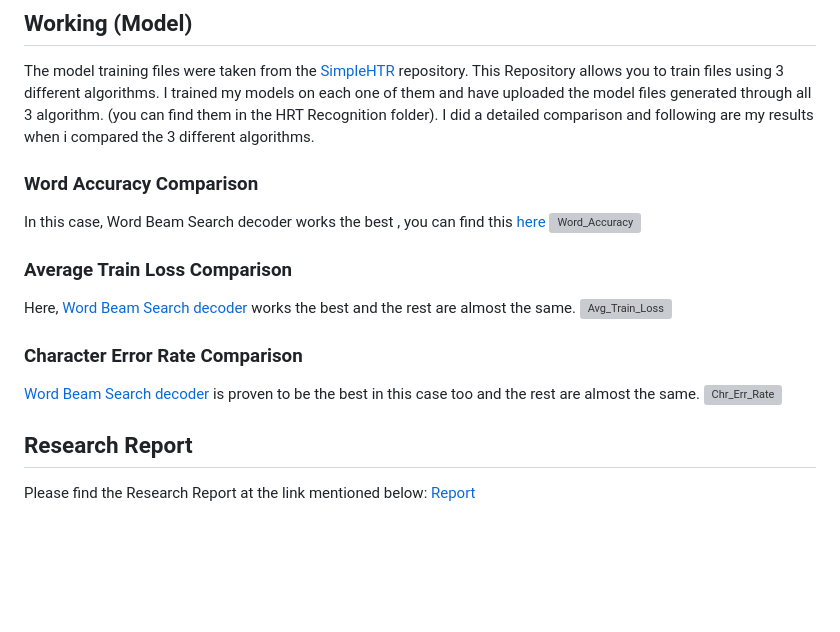
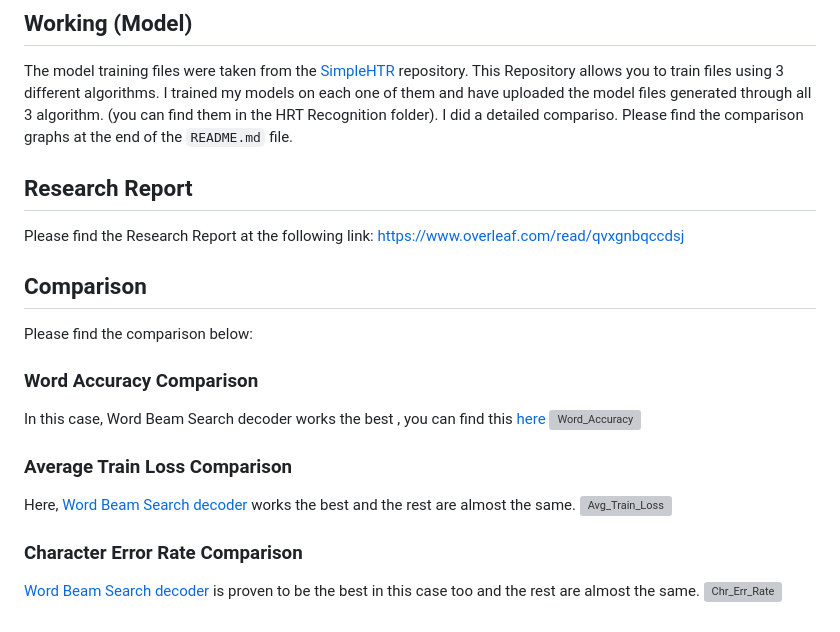
Before and after one commit to AbdullahHabib-github/HWTTableOCR, a Markdown page: README.md, the part around the change. Rendered like a GitHub page; blank space fills up the shorter version; grey boxes are pictures that could not be loaded.

```diff
--- a/README.md
+++ b/README.md
@@ -28,7 +28,13 @@ At the end, each of these words are combined in a Pandas <code>DataFrame</code>
 
 ## Working (Model)
 The model training files were taken from the [SimpleHTR](https://github.com/githubharald/SimpleHTR) repository. This Repository allows you to train files using 3 different algorithms. I trained my models on each one of them and have uploaded the model files generated through all 3 algorithm. (you can find them in the HRT Recognition folder).
-I did a detailed comparison and following are my results when i compared the 3 different algorithms.
+I did a detailed compariso. Please find the comparison graphs at the end of the <code>README.md</code> file.
+
+## Research Report
+Please find the Research Report at the following link:
+https://www.overleaf.com/read/qvxgnbqccdsj
+## Comparison
+Please find the comparison below:
 
 ### Word Accuracy Comparison
 In this case, Word Beam Search decoder works the best , you can find this [here](https://github.com/githubharald/CTCWordBeamSearch)
@@ -43,7 +49,3 @@ Here, [Word Beam Search decoder](https://github.com/githubharald/CTCWordBeamSear
 ### Character Error Rate Comparison
 [Word Beam Search decoder](https://github.com/githubharald/CTCWordBeamSearch) is proven to be the best in this case too and the rest are almost the same.
 ![Chr_Err_Rate](https://github.com/AbdullahHabib-github/HWTTableOCR/assets/91840456/795d37ba-7c95-4a71-834b-b9185408936a)
-
-## Research Report
-Please find the Research Report at the link mentioned below:
-[Report](https://www.overleaf.com/read/qvxgnbqccdsj)
```
